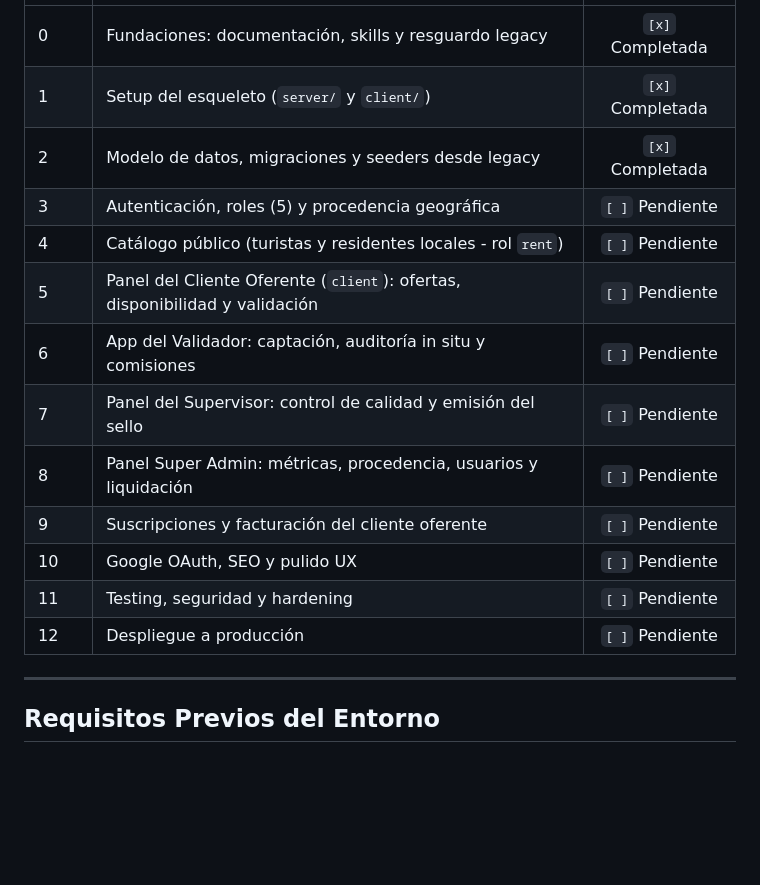
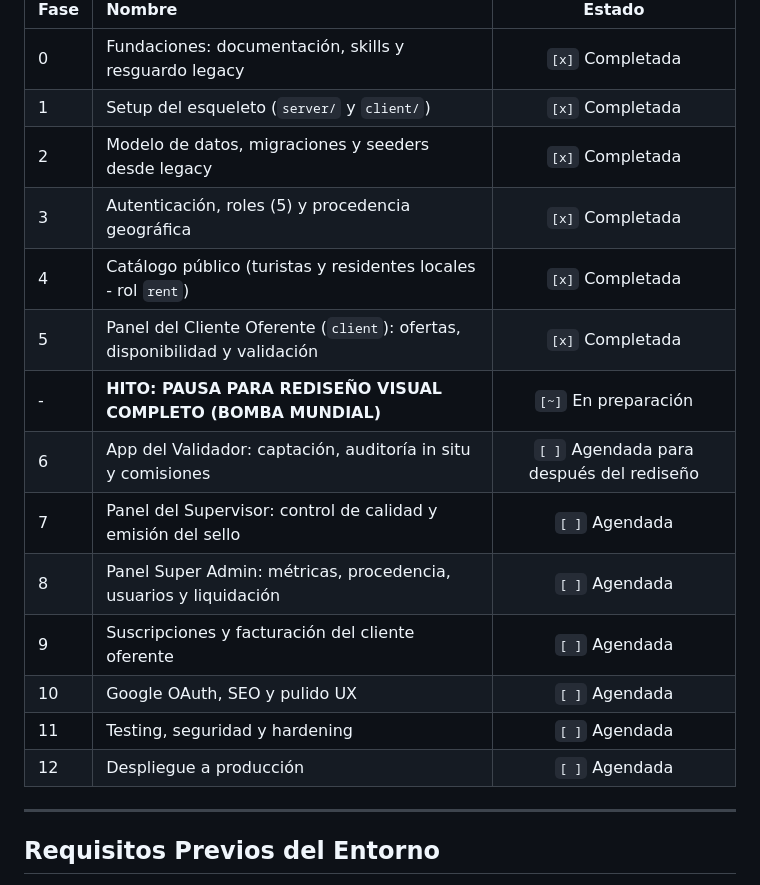
Before and after one commit to Noodle1981/ts_turismoseguro, a Markdown page: doc/implementacion.md, the part around the change. Drawn GitHub-style; blank space fills up the shorter version.

Commit message:
docs: record phases 0 through 5 as completed and pause for visual redesign

```diff
--- a/doc/implementacion.md
+++ b/doc/implementacion.md
@@ -17,16 +17,17 @@ Plan maestro, fase por fase, de todo el proyecto. Es un **documento vivo**: al t
 | 0 | Fundaciones: documentación, skills y resguardo legacy | `[x]` Completada |
 | 1 | Setup del esqueleto (`server/` y `client/`) | `[x]` Completada |
 | 2 | Modelo de datos, migraciones y seeders desde legacy | `[x]` Completada |
-| 3 | Autenticación, roles (5) y procedencia geográfica | `[ ]` Pendiente |
-| 4 | Catálogo público (turistas y residentes locales - rol `rent`) | `[ ]` Pendiente |
-| 5 | Panel del Cliente Oferente (`client`): ofertas, disponibilidad y validación | `[ ]` Pendiente |
-| 6 | App del Validador: captación, auditoría in situ y comisiones | `[ ]` Pendiente |
-| 7 | Panel del Supervisor: control de calidad y emisión del sello | `[ ]` Pendiente |
-| 8 | Panel Super Admin: métricas, procedencia, usuarios y liquidación | `[ ]` Pendiente |
-| 9 | Suscripciones y facturación del cliente oferente | `[ ]` Pendiente |
-| 10 | Google OAuth, SEO y pulido UX | `[ ]` Pendiente |
-| 11 | Testing, seguridad y hardening | `[ ]` Pendiente |
-| 12 | Despliegue a producción | `[ ]` Pendiente |
+| 3 | Autenticación, roles (5) y procedencia geográfica | `[x]` Completada |
+| 4 | Catálogo público (turistas y residentes locales - rol `rent`) | `[x]` Completada |
+| 5 | Panel del Cliente Oferente (`client`): ofertas, disponibilidad y validación | `[x]` Completada |
+| - | **HITO: PAUSA PARA REDISEÑO VISUAL COMPLETO (BOMBA MUNDIAL)** | `[~]` En preparación |
+| 6 | App del Validador: captación, auditoría in situ y comisiones | `[ ]` Agendada para después del rediseño |
+| 7 | Panel del Supervisor: control de calidad y emisión del sello | `[ ]` Agendada |
+| 8 | Panel Super Admin: métricas, procedencia, usuarios y liquidación | `[ ]` Agendada |
+| 9 | Suscripciones y facturación del cliente oferente | `[ ]` Agendada |
+| 10 | Google OAuth, SEO y pulido UX | `[ ]` Agendada |
+| 11 | Testing, seguridad y hardening | `[ ]` Agendada |
+| 12 | Despliegue a producción | `[ ]` Agendada |
 
 ---
 
```
